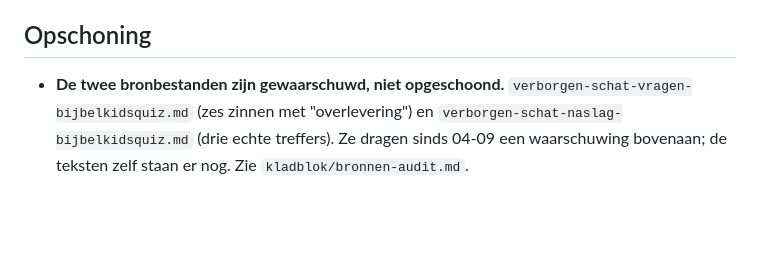
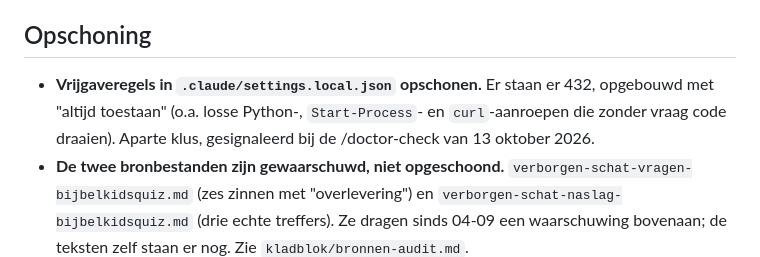
Before and after one commit to RoelElbers/Codexbijbelkidsquiz, a Markdown page: kladblok/wachtlijst.md, the part around the change. Drawn GitHub-style; blank space fills up the shorter version.

Commit message:
Wachtlijst: vrijgaveregels in settings.local.json opschonen

```diff
--- a/kladblok/wachtlijst.md
+++ b/kladblok/wachtlijst.md
@@ -7,6 +7,10 @@ elk antwoord herhaald hoeft te worden.*
 
 ## Opschoning
 
+- **Vrijgaveregels in `.claude/settings.local.json` opschonen.** Er staan er
+  432, opgebouwd met "altijd toestaan" (o.a. losse Python-, `Start-Process`- en
+  `curl`-aanroepen die zonder vraag code draaien). Aparte klus, gesignaleerd bij
+  de /doctor-check van 13 oktober 2026.
 - **De twee bronbestanden zijn gewaarschuwd, niet opgeschoond.**
   `verborgen-schat-vragen-bijbelkidsquiz.md` (zes zinnen met "overlevering") en
   `verborgen-schat-naslag-bijbelkidsquiz.md` (drie echte treffers). Ze dragen
```
